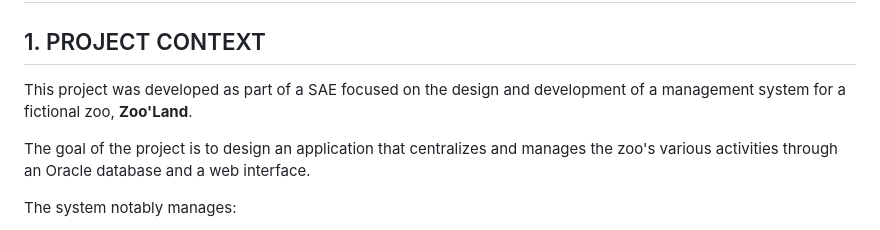
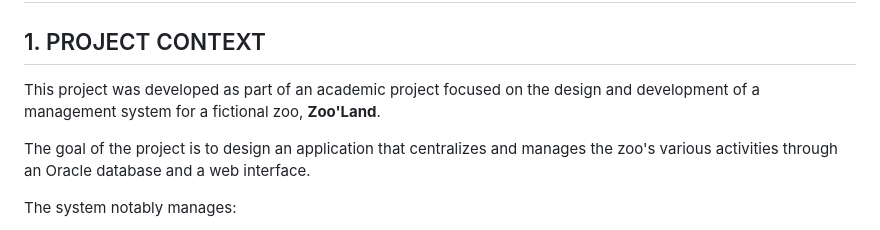
Before and after one commit to alxxstarss/zoo-management-system, a Markdown page: Readme.md, the part around the change. Drawn GitHub-style.

Commit message:
Clarify project context in Readme.md
Updated project context description for clarity.

```diff
--- a/Readme.md
+++ b/Readme.md
@@ -2,7 +2,7 @@
 
 ## 1. PROJECT CONTEXT
 
-This project was developed as part of a SAE focused on the design and development of a management system for a fictional zoo, **Zoo'Land**.
+This project was developed as part of an academic project focused on the design and development of a management system for a fictional zoo, **Zoo'Land**.
 
 The goal of the project is to design an application that centralizes and manages the zoo's various activities through an Oracle database and a web interface.
 
```
